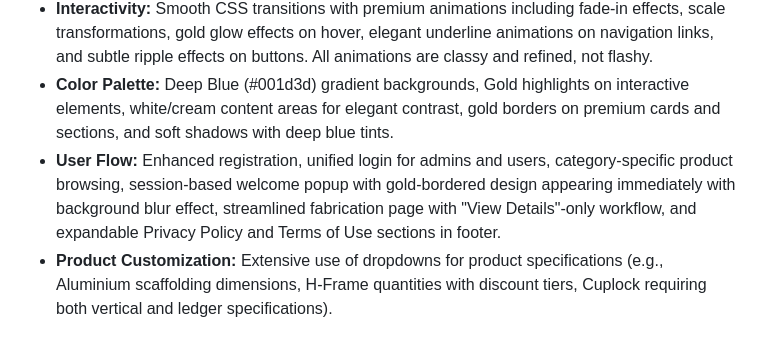
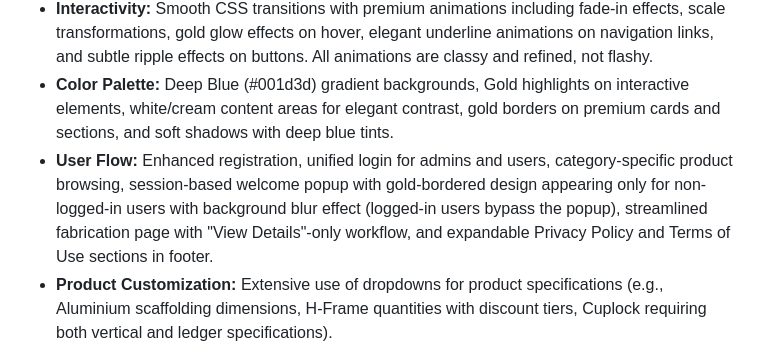
Before and after one commit to mohammedhuzaif17/national_scaffolding, a Markdown page: replit.md, the part around the change. GitHub-like rendering.

Commit message:
Improve landing page popup to only show for non-logged-in users
Modify user flow in replit.md to ensure the welcome popup is only displayed to users who are not logged in.

Replit-Commit-Author: Agent
Replit-Commit-Session-Id: aa253371-099b-4f52-8f42-e2ff37314680
Replit-Commit-Checkpoint-Type: full_checkpoint
Replit-Commit-Event-Id: 98d482aa-0302-4591-abea-a94bae72e7b1
Replit-Commit-Screenshot-Url: https://storage.googleapis.com/screenshot-production-us-central1/ca2a645e-8279-43dd-ae64-75aee164e925/aa253371-099b-4f52-8f42-e2ff37314680/PvgeSRw

```diff
--- a/replit.md
+++ b/replit.md
@@ -19,7 +19,7 @@ The platform is built on a Flask backend with PostgreSQL as the database. The fr
 - **Typography:** Combination of Playfair Display for headings (elegant serif) and Poppins for body text and numerical values (clean sans-serif), creating a luxurious yet readable appearance with excellent hierarchy and professional feel. All numbers use professional Poppins font for clarity.
 - **Interactivity:** Smooth CSS transitions with premium animations including fade-in effects, scale transformations, gold glow effects on hover, elegant underline animations on navigation links, and subtle ripple effects on buttons. All animations are classy and refined, not flashy.
 - **Color Palette:** Deep Blue (#001d3d) gradient backgrounds, Gold highlights on interactive elements, white/cream content areas for elegant contrast, gold borders on premium cards and sections, and soft shadows with deep blue tints.
-- **User Flow:** Enhanced registration, unified login for admins and users, category-specific product browsing, session-based welcome popup with gold-bordered design appearing immediately with background blur effect, streamlined fabrication page with "View Details"-only workflow, and expandable Privacy Policy and Terms of Use sections in footer.
+- **User Flow:** Enhanced registration, unified login for admins and users, category-specific product browsing, session-based welcome popup with gold-bordered design appearing only for non-logged-in users with background blur effect (logged-in users bypass the popup), streamlined fabrication page with "View Details"-only workflow, and expandable Privacy Policy and Terms of Use sections in footer.
 - **Product Customization:** Extensive use of dropdowns for product specifications (e.g., Aluminium scaffolding dimensions, H-Frame quantities with discount tiers, Cuplock requiring both vertical and ledger specifications).
 
 **Technical Implementations:**
```
